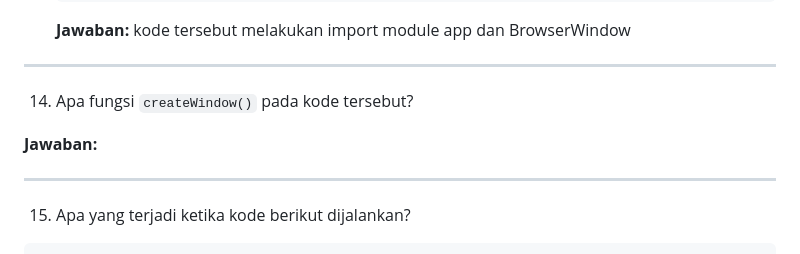
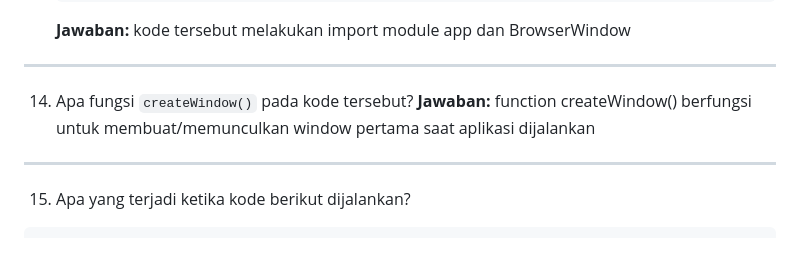
Before and after one commit to fyou00/electron_app, a Markdown page: notes/day_1.md, the part around the change. Rendered like a GitHub page.

Commit message:
progress

```diff
--- a/notes/day_1.md
+++ b/notes/day_1.md
@@ -116,8 +116,7 @@ app.whenReady().then(() => {
 ---
 
 14. Apa fungsi `createWindow()` pada kode tersebut?
-
-**Jawaban:**
+**Jawaban:** function createWindow() berfungsi untuk membuat/memunculkan window pertama saat aplikasi dijalankan
 
 ---
 
```
